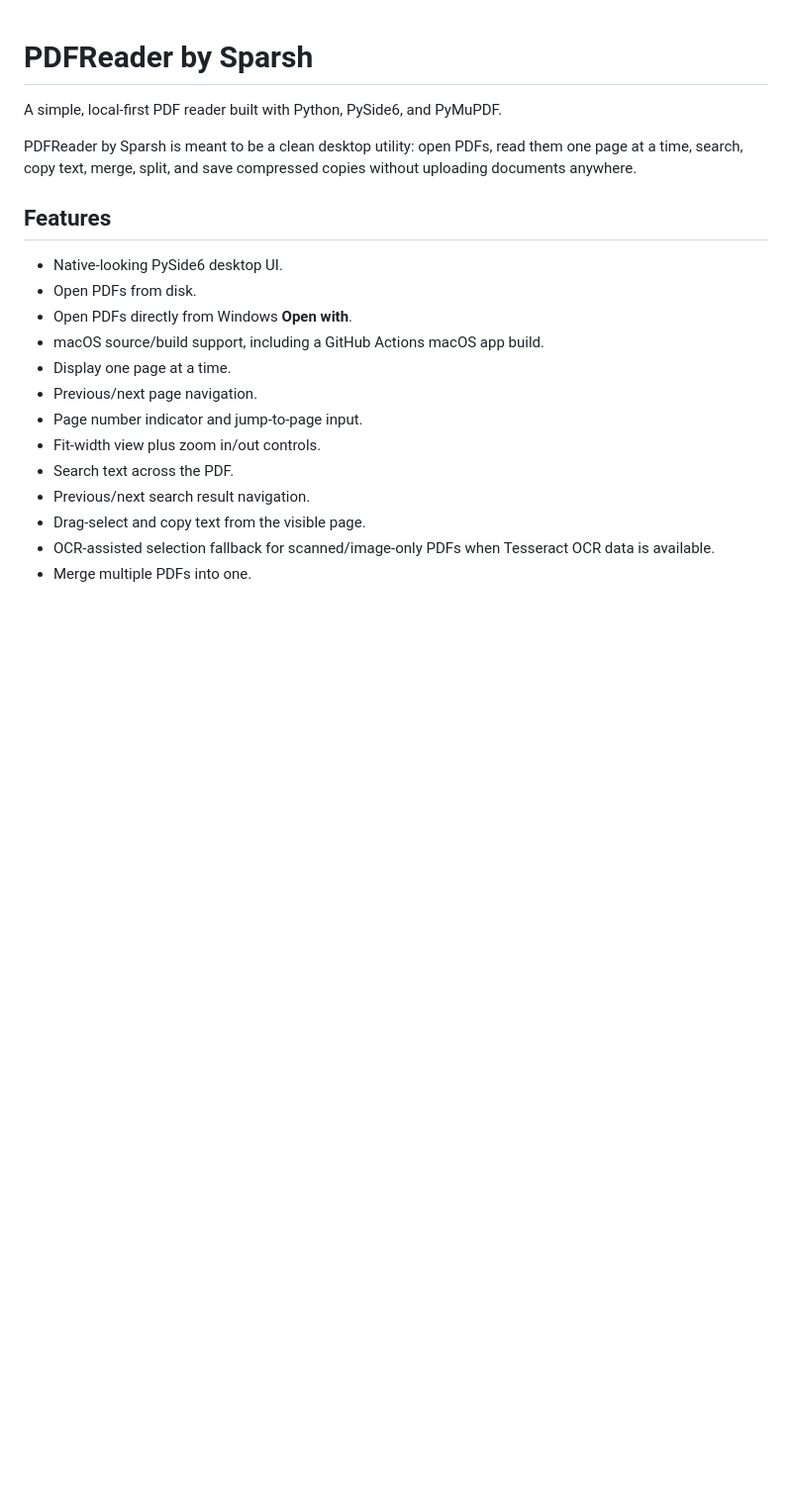
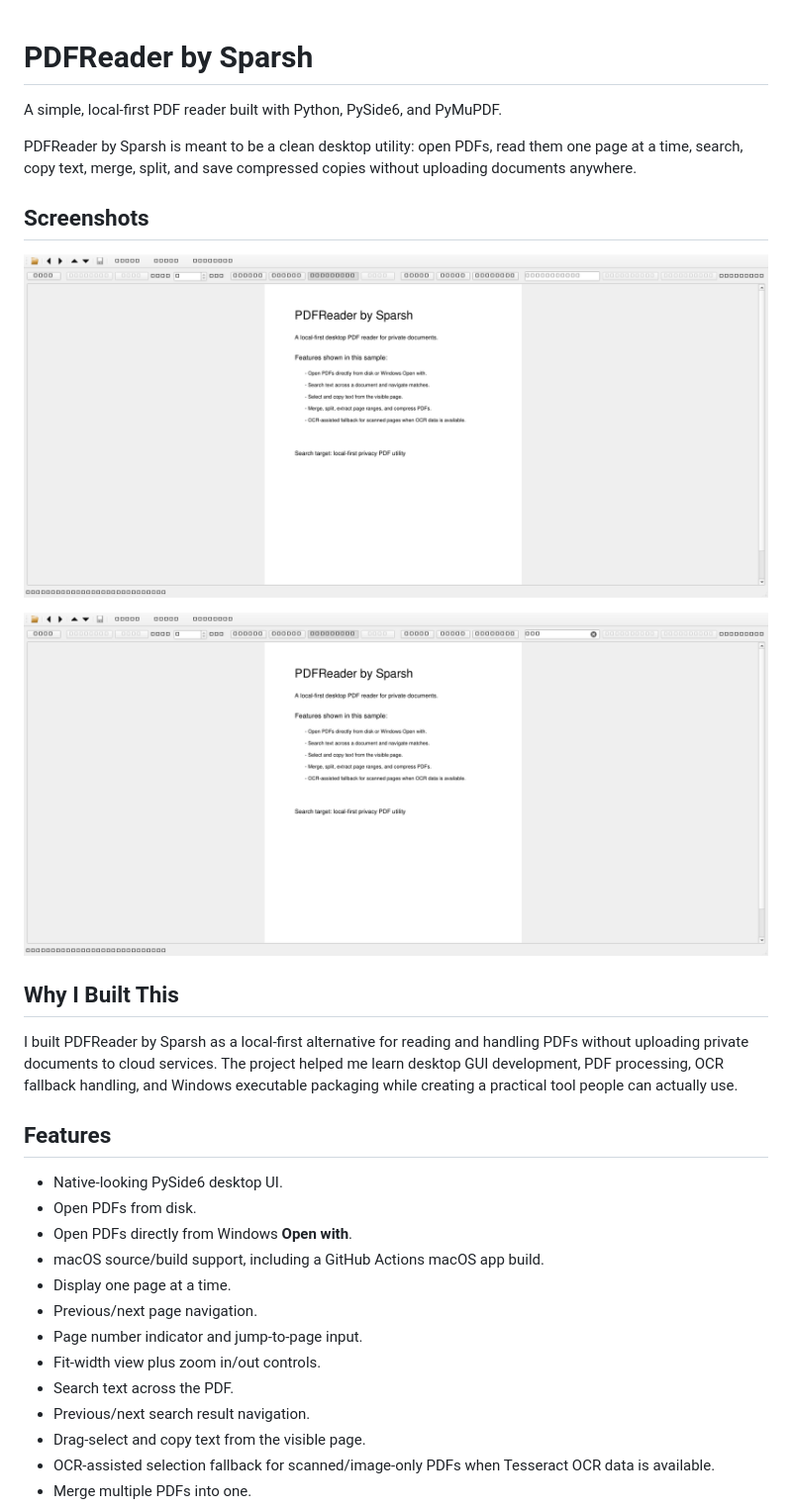
Before and after one commit to sparshsam/openreader, a Markdown page: README.md, the part around the change printed below. Shown: that part at 99% size. Drawn GitHub-style; pictures changed too: assets/screenshot-main.png (added), assets/screenshot-search.png (added); blank space fills up the shorter version.

Commit message:
Improve README with screenshots and roadmap

```diff
--- a/README.md
+++ b/README.md
@@ -3,6 +3,16 @@
 A simple, local-first PDF reader built with Python, PySide6, and PyMuPDF.
 
 PDFReader by Sparsh is meant to be a clean desktop utility: open PDFs, read them one page at a time, search, copy text, merge, split, and save compressed copies without uploading documents anywhere.
+
+## Screenshots
+
+![PDFReader by Sparsh main window](assets/screenshot-main.png)
+
+![PDFReader by Sparsh search view](assets/screenshot-search.png)
+
+## Why I Built This
+
+I built PDFReader by Sparsh as a local-first alternative for reading and handling PDFs without uploading private documents to cloud services. The project helped me learn desktop GUI development, PDF processing, OCR fallback handling, and Windows executable packaging while creating a practical tool people can actually use.
 
 ## Features
 
```
Also changed, not shown: other parts of README.md (+10 -0 lines).
